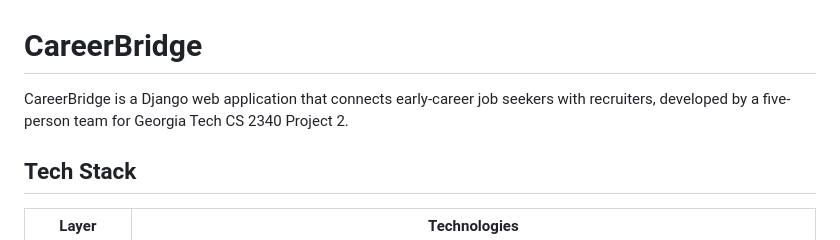
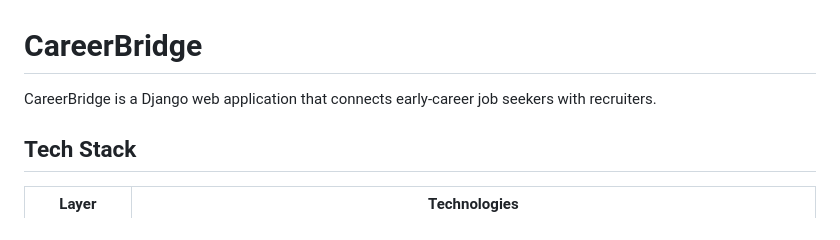
Before and after one commit to yongyizhang41-creator/careerbridge, a Markdown page: README.md, the part around the change. Rendered like a GitHub page.

Commit message:
docs: remove course and team attribution

```diff
--- a/README.md
+++ b/README.md
@@ -1,6 +1,6 @@
 # CareerBridge
 
-CareerBridge is a Django web application that connects early-career job seekers with recruiters, developed by a five-person team for Georgia Tech CS 2340 Project 2.
+CareerBridge is a Django web application that connects early-career job seekers with recruiters.
 
 ## Tech Stack
 
```
